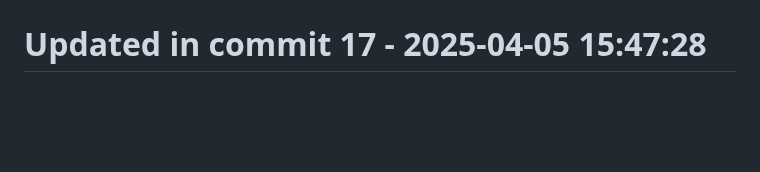
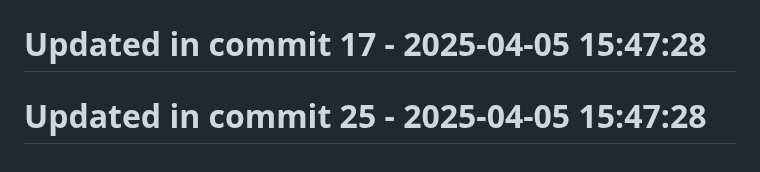
Before and after one commit to llamasearchai/llamasesame, a Markdown page: README.md, the part around the change. Rendered like a GitHub page; blank space fills up the shorter version.

```diff
--- a/README.md
+++ b/README.md
@@ -199,3 +199,5 @@ For questions or support, please contact [info@llamasearch.ai](mailto:info@llama
 # Updated in commit 9 - 2025-04-05 15:47:28
 
 # Updated in commit 17 - 2025-04-05 15:47:28
+
+# Updated in commit 25 - 2025-04-05 15:47:28
```
